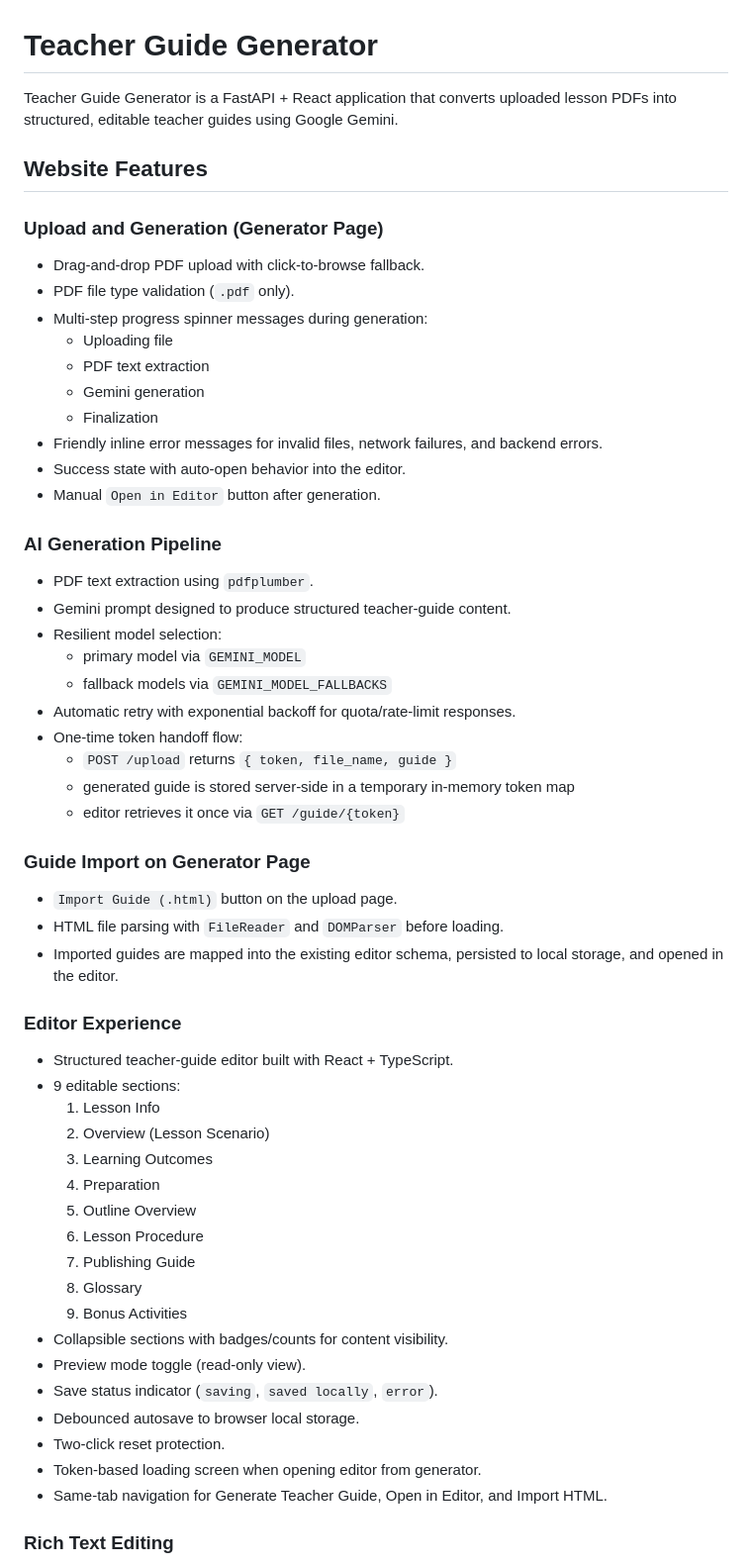
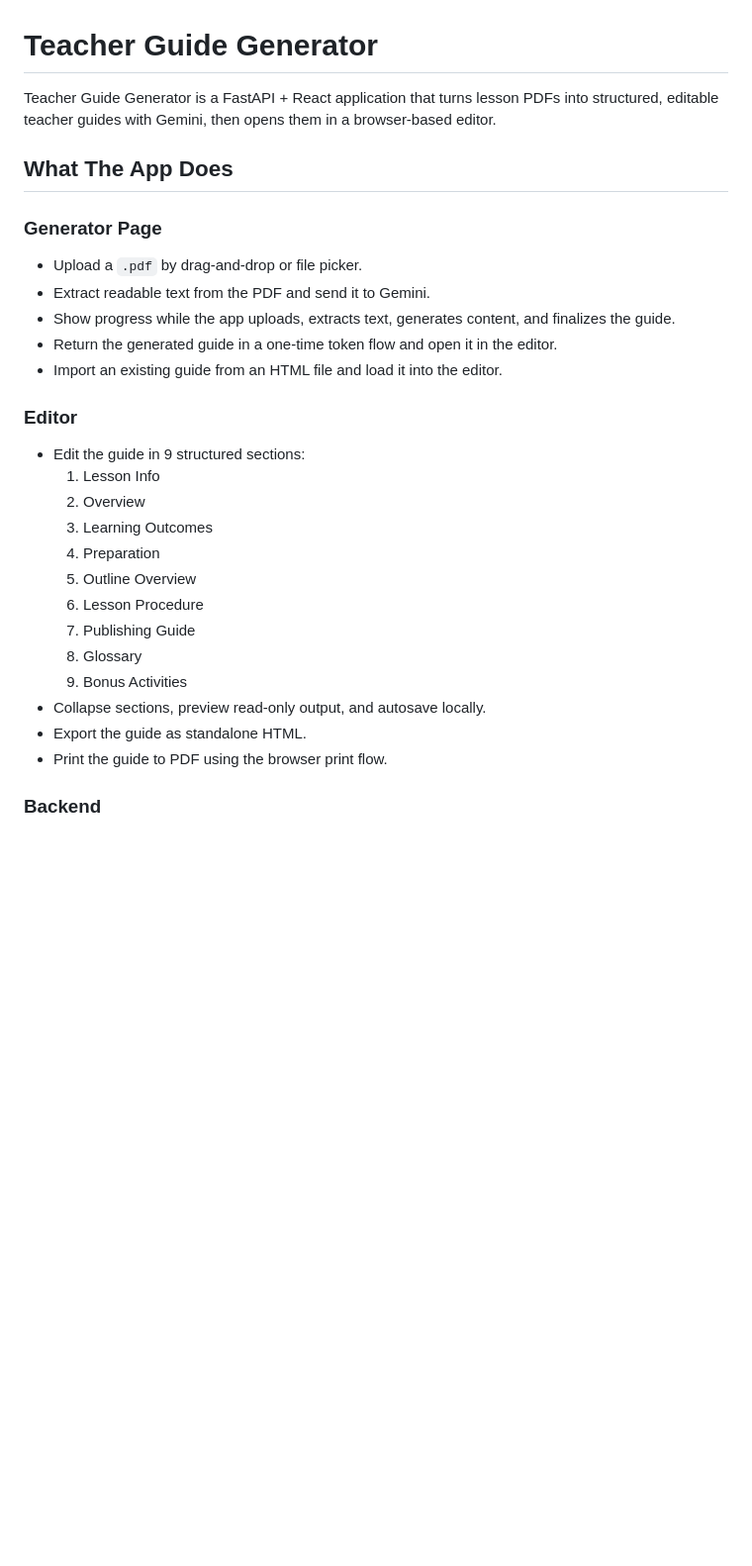
Before and after one commit to yassinelsawy/teacher-guide-generator, a Markdown page: README.md, the part around one of its changes. Shown at 99% size. GitHub-like rendering; blank space fills up the shorter version.

```diff
--- a/README.md
+++ b/README.md
@@ -1,47 +1,22 @@
 # Teacher Guide Generator
 
-Teacher Guide Generator is a FastAPI + React application that converts uploaded lesson PDFs into structured, editable teacher guides using Google Gemini.
+Teacher Guide Generator is a FastAPI + React application that turns lesson PDFs into structured, editable teacher guides with Gemini, then opens them in a browser-based editor.
 
-## Website Features
+## What The App Does
 
-### Upload and Generation (Generator Page)
+### Generator Page
 
-- Drag-and-drop PDF upload with click-to-browse fallback.
-- PDF file type validation (`.pdf` only).
-- Multi-step progress spinner messages during generation:
-  - Uploading file
-  - PDF text extraction
-  - Gemini generation
-  - Finalization
-- Friendly inline error messages for invalid files, network failures, and backend errors.
-- Success state with auto-open behavior into the editor.
-- Manual `Open in Editor` button after generation.
+- Upload a `.pdf` by drag-and-drop or file picker.
+- Extract readable text from the PDF and send it to Gemini.
+- Show progress while the app uploads, extracts text, generates content, and finalizes the guide.
+- Return the generated guide in a one-time token flow and open it in the editor.
+- Import an existing guide from an HTML file and load it into the editor.
 
-### AI Generation Pipeline
+### Editor
 
-- PDF text extraction using `pdfplumber`.
-- Gemini prompt designed to produce structured teacher-guide content.
-- Resilient model selection:
-  - primary model via `GEMINI_MODEL`
-  - fallback models via `GEMINI_MODEL_FALLBACKS`
-- Automatic retry with exponential backoff for quota/rate-limit responses.
-- One-time token handoff flow:
-  - `POST /upload` returns `{ token, file_name, guide }`
-  - generated guide is stored server-side in a temporary in-memory token map
-  - editor retrieves it once via `GET /guide/{token}`
-
-### Guide Import on Generator Page
-
-- `Import Guide (.html)` button on the upload page.
-- HTML file parsing with `FileReader` and `DOMParser` before loading.
-- Imported guides are mapped into the existing editor schema, persisted to local storage, and opened in the editor.
-
-### Editor Experience
-
-- Structured teacher-guide editor built with React + TypeScript.
-- 9 editable sections:
+- Edit the guide in 9 structured sections:
   1. Lesson Info
-  2. Overview (Lesson Scenario)
+  2. Overview
   3. Learning Outcomes
   4. Preparation
   5. Outline Overview
@@ -49,13 +24,9 @@ Teacher Guide Generator is a FastAPI + React application that converts uploaded
   7. Publishing Guide
   8. Glossary
   9. Bonus Activities
-- Collapsible sections with badges/counts for content visibility.
-- Preview mode toggle (read-only view).
-- Save status indicator (`saving`, `saved locally`, `error`).
-- Debounced autosave to browser local storage.
-- Two-click reset protection.
-- Token-based loading screen when opening editor from generator.
-- Same-tab navigation for Generate Teacher Guide, Open in Editor, and Import HTML.
+- Collapse sections, preview read-only output, and autosave locally.
+- Export the guide as standalone HTML.
+- Print the guide to PDF using the browser print flow.
 
-### Rich Text Editing
+### Backend
 
```
Also changed, not shown: other parts of README.md (+70 -90 lines).
